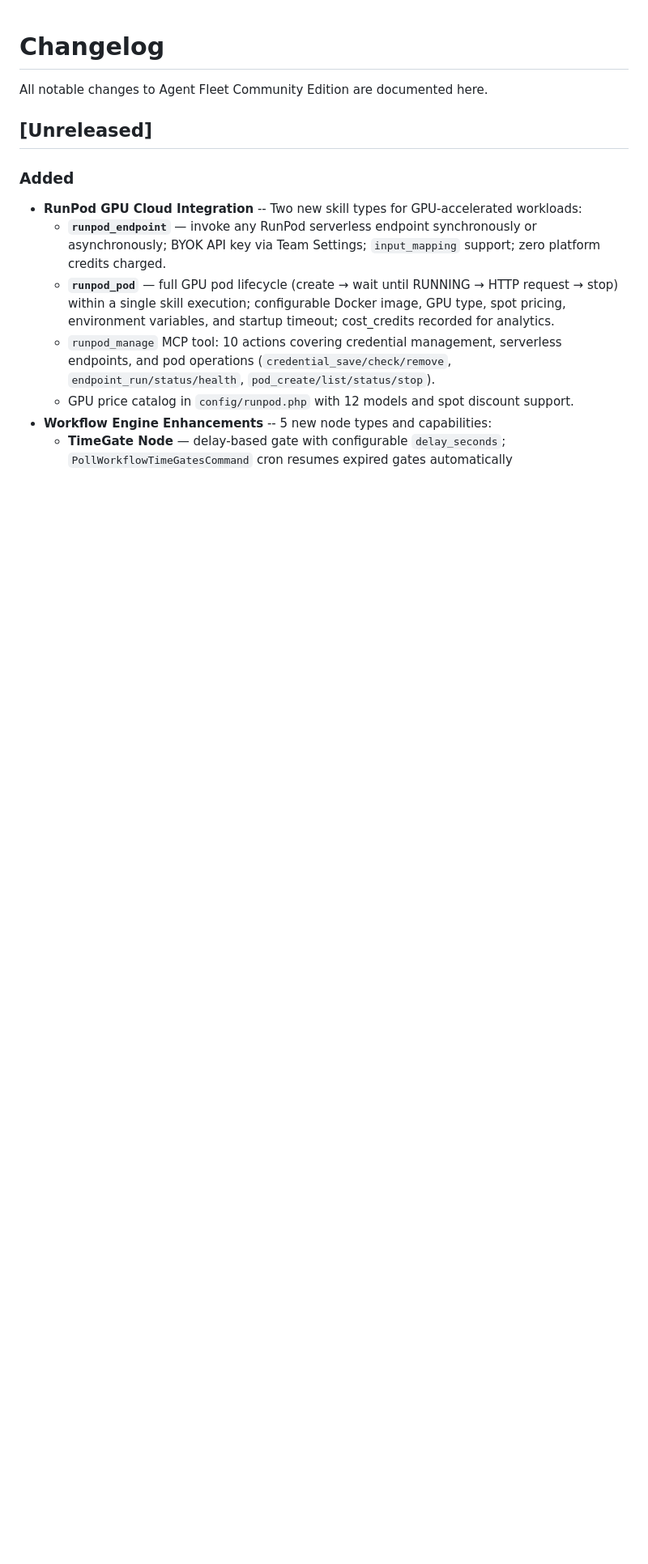
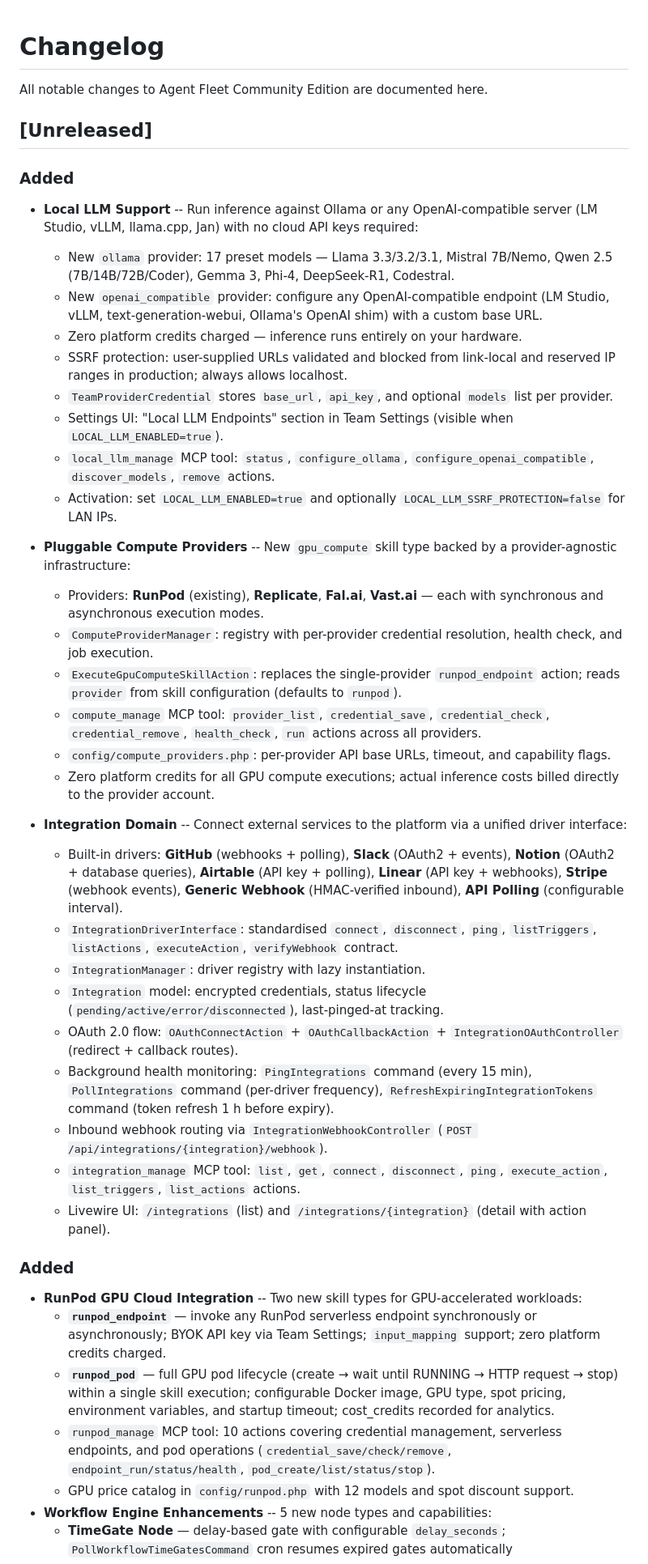
Before and after one commit to escapeboy/agent-fleet-o, a Markdown page: CHANGELOG.md, the part around the change. Shown at 81% size. GitHub-like rendering; blank space fills up the shorter version.

```diff
--- a/CHANGELOG.md
+++ b/CHANGELOG.md
@@ -3,6 +3,37 @@
 All notable changes to Agent Fleet Community Edition are documented here.
 
 ## [Unreleased]
+
+### Added
+
+- **Local LLM Support** -- Run inference against Ollama or any OpenAI-compatible server (LM Studio, vLLM, llama.cpp, Jan) with no cloud API keys required:
+  - New `ollama` provider: 17 preset models — Llama 3.3/3.2/3.1, Mistral 7B/Nemo, Qwen 2.5 (7B/14B/72B/Coder), Gemma 3, Phi-4, DeepSeek-R1, Codestral.
+  - New `openai_compatible` provider: configure any OpenAI-compatible endpoint (LM Studio, vLLM, text-generation-webui, Ollama's OpenAI shim) with a custom base URL.
+  - Zero platform credits charged — inference runs entirely on your hardware.
+  - SSRF protection: user-supplied URLs validated and blocked from link-local and reserved IP ranges in production; always allows localhost.
+  - `TeamProviderCredential` stores `base_url`, `api_key`, and optional `models` list per provider.
+  - Settings UI: "Local LLM Endpoints" section in Team Settings (visible when `LOCAL_LLM_ENABLED=true`).
+  - `local_llm_manage` MCP tool: `status`, `configure_ollama`, `configure_openai_compatible`, `discover_models`, `remove` actions.
+  - Activation: set `LOCAL_LLM_ENABLED=true` and optionally `LOCAL_LLM_SSRF_PROTECTION=false` for LAN IPs.
+
+- **Pluggable Compute Providers** -- New `gpu_compute` skill type backed by a provider-agnostic infrastructure:
+  - Providers: **RunPod** (existing), **Replicate**, **Fal.ai**, **Vast.ai** — each with synchronous and asynchronous execution modes.
+  - `ComputeProviderManager`: registry with per-provider credential resolution, health check, and job execution.
+  - `ExecuteGpuComputeSkillAction`: replaces the single-provider `runpod_endpoint` action; reads `provider` from skill configuration (defaults to `runpod`).
+  - `compute_manage` MCP tool: `provider_list`, `credential_save`, `credential_check`, `credential_remove`, `health_check`, `run` actions across all providers.
+  - `config/compute_providers.php`: per-provider API base URLs, timeout, and capability flags.
+  - Zero platform credits for all GPU compute executions; actual inference costs billed directly to the provider account.
+
+- **Integration Domain** -- Connect external services to the platform via a unified driver interface:
+  - Built-in drivers: **GitHub** (webhooks + polling), **Slack** (OAuth2 + events), **Notion** (OAuth2 + database queries), **Airtable** (API key + polling), **Linear** (API key + webhooks), **Stripe** (webhook events), **Generic Webhook** (HMAC-verified inbound), **API Polling** (configurable interval).
+  - `IntegrationDriverInterface`: standardised `connect`, `disconnect`, `ping`, `listTriggers`, `listActions`, `executeAction`, `verifyWebhook` contract.
+  - `IntegrationManager`: driver registry with lazy instantiation.
+  - `Integration` model: encrypted credentials, status lifecycle (`pending/active/error/disconnected`), last-pinged-at tracking.
+  - OAuth 2.0 flow: `OAuthConnectAction` + `OAuthCallbackAction` + `IntegrationOAuthController` (redirect + callback routes).
+  - Background health monitoring: `PingIntegrations` command (every 15 min), `PollIntegrations` command (per-driver frequency), `RefreshExpiringIntegrationTokens` command (token refresh 1 h before expiry).
+  - Inbound webhook routing via `IntegrationWebhookController` (`POST /api/integrations/{integration}/webhook`).
+  - `integration_manage` MCP tool: `list`, `get`, `connect`, `disconnect`, `ping`, `execute_action`, `list_triggers`, `list_actions` actions.
+  - Livewire UI: `/integrations` (list) and `/integrations/{integration}` (detail with action panel).
 
 ### Added
 - **RunPod GPU Cloud Integration** -- Two new skill types for GPU-accelerated workloads:
```
Also changed, not shown: README.md (+16 -2 lines).
